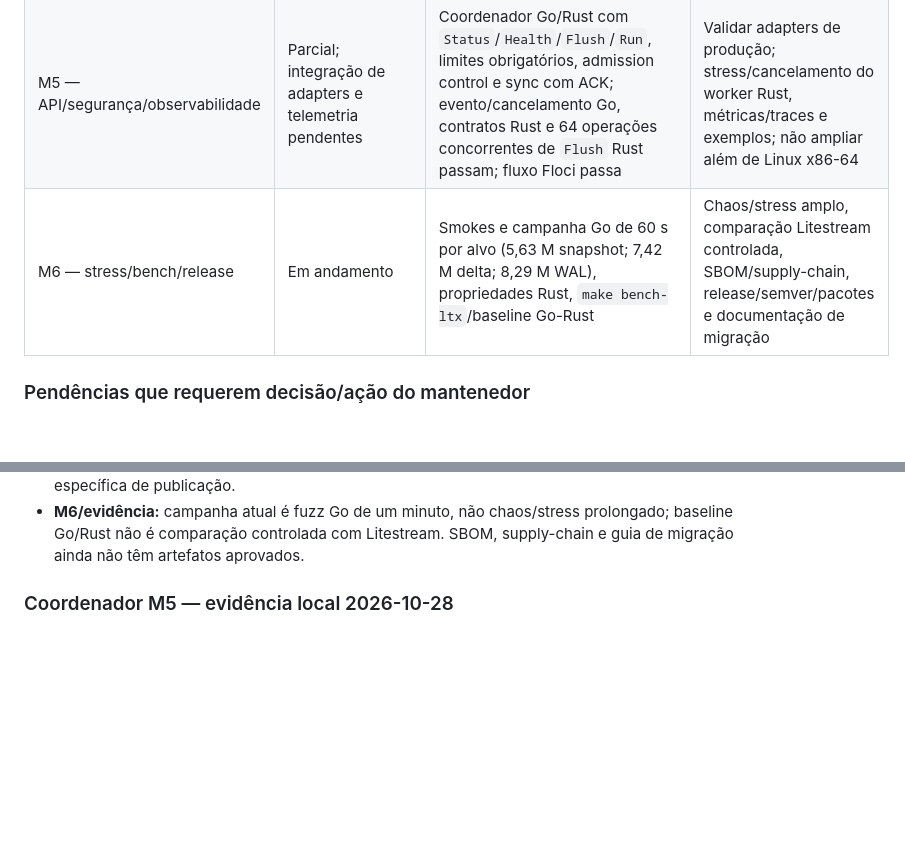
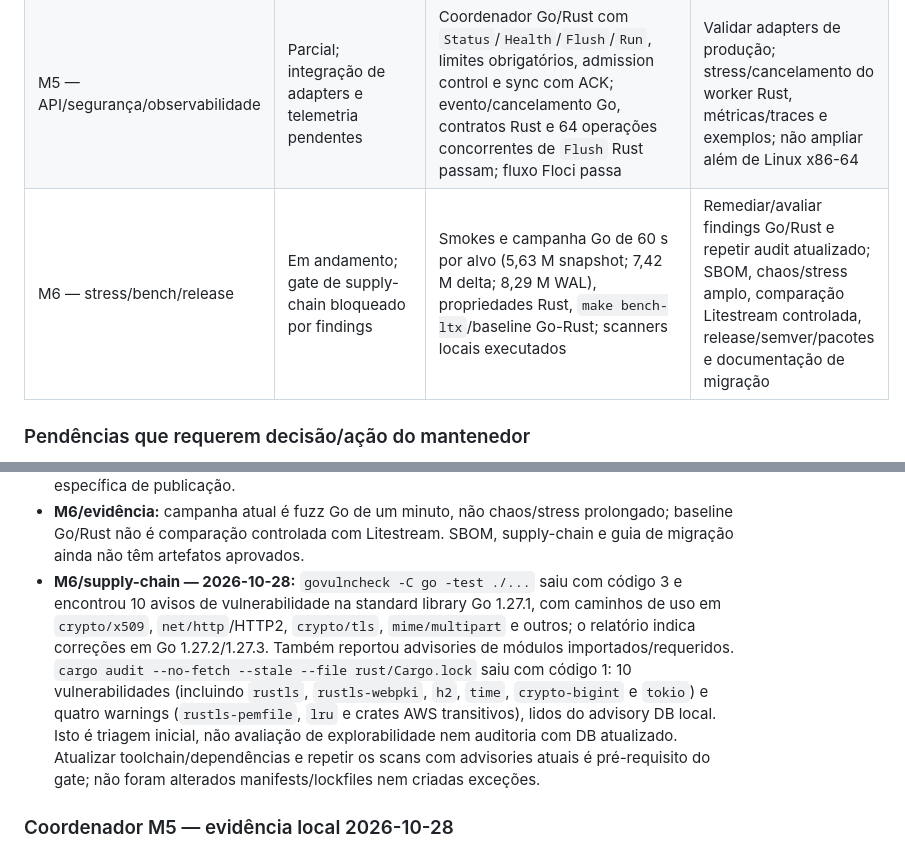
Before and after one commit to lucaswilliameufrasio/sqlite-replication, a Markdown page: docs/PLANO_DESENVOLVIMENTO.md, 2 parts joined by grey strips. Rendered like a GitHub page; blank space fills up the shorter version.

Commit message:
docs(plan): record supply-chain audit blockers

```diff
--- a/docs/PLANO_DESENVOLVIMENTO.md
+++ b/docs/PLANO_DESENVOLVIMENTO.md
@@ -1017,7 +1017,7 @@ entregável de benchmarks M6 permanece parcial.
 | M3 — storage/observabilidade básica | Verificado localmente com Floci | Gate Floci previamente aprovado, retry/cancelamento/reconciliação registrados | Não generalizar para AWS S3, R2 ou outros provedores |
 | M4 — compactação/retenção | Restore público; compactação/GC privados | Restore filesystem e S3 por TXID/timestamp coberto; compactação e GC filesystem/S3 exercitados no Floci, mas ainda sem API operacional pública | Expor compactação/GC somente com contratos e gates próprios; Floci não substitui homologação de provedor |
 | M5 — API/segurança/observabilidade | Parcial; integração de adapters e telemetria pendentes | Coordenador Go/Rust com `Status`/`Health`/`Flush`/`Run`, limites obrigatórios, admission control e sync com ACK; evento/cancelamento Go, contratos Rust e 64 operações concorrentes de `Flush` Rust passam; fluxo Floci passa | Validar adapters de produção; stress/cancelamento do worker Rust, métricas/traces e exemplos; não ampliar além de Linux x86-64 |
-| M6 — stress/bench/release | Em andamento | Smokes e campanha Go de 60 s por alvo (5,63 M snapshot; 7,42 M delta; 8,29 M WAL), propriedades Rust, `make bench-ltx`/baseline Go-Rust | Chaos/stress amplo, comparação Litestream controlada, SBOM/supply-chain, release/semver/pacotes e documentação de migração |
+| M6 — stress/bench/release | Em andamento; gate de supply-chain bloqueado por findings | Smokes e campanha Go de 60 s por alvo (5,63 M snapshot; 7,42 M delta; 8,29 M WAL), propriedades Rust, `make bench-ltx`/baseline Go-Rust; scanners locais executados | Remediar/avaliar findings Go/Rust e repetir audit atualizado; SBOM, chaos/stress amplo, comparação Litestream controlada, release/semver/pacotes e documentação de migração |
 
 ### Pendências que requerem decisão/ação do mantenedor
 
@@ -1044,6 +1044,18 @@ entregável de benchmarks M6 permanece parcial.
 - **M6/evidência:** campanha atual é fuzz Go de um minuto, não chaos/stress
   prolongado; baseline Go/Rust não é comparação controlada com Litestream. SBOM,
   supply-chain e guia de migração ainda não têm artefatos aprovados.
+- **M6/supply-chain — 2026-10-28:** `govulncheck -C go -test ./...` saiu com
+  código 3 e encontrou 10 avisos de vulnerabilidade na standard library Go
+  1.27.1, com caminhos de uso em `crypto/x509`, `net/http`/HTTP2, `crypto/tls`,
+  `mime/multipart` e outros; o relatório indica correções em Go 1.27.2/1.27.3.
+  Também reportou advisories de módulos importados/requeridos. `cargo audit
+  --no-fetch --stale --file rust/Cargo.lock` saiu com código 1: 10 vulnerabilidades
+  (incluindo `rustls`, `rustls-webpki`, `h2`, `time`, `crypto-bigint` e `tokio`)
+  e quatro warnings (`rustls-pemfile`, `lru` e crates AWS transitivos), lidos do
+  advisory DB local. Isto é triagem inicial, não avaliação de explorabilidade
+  nem auditoria com DB atualizado. Atualizar toolchain/dependências e repetir os
+  scans com advisories atuais é pré-requisito do gate; não foram alterados
+  manifests/lockfiles nem criadas exceções.
 
 ### Coordenador M5 — evidência local 2026-10-28
 
```
